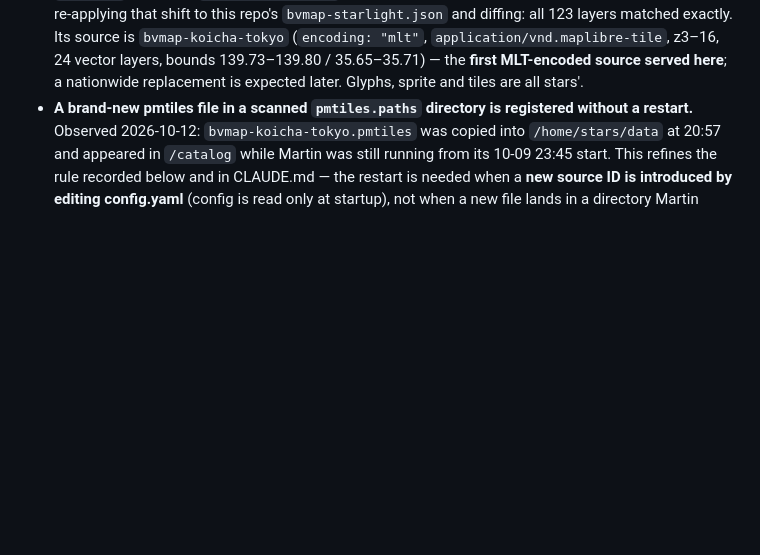
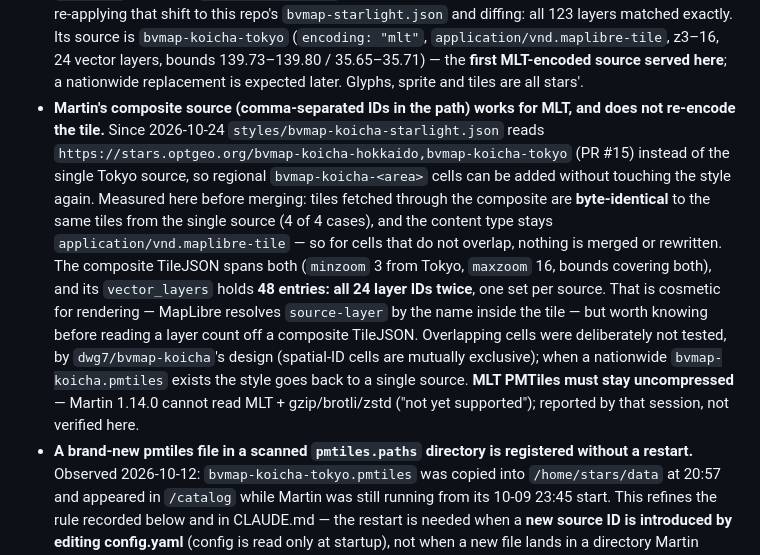
Before and after one commit to hfu/stars, a Markdown page: docs/KNOWN_FACTS.md, the part around the change. GitHub-like rendering; blank space fills up the shorter version.

Commit message:
Record what a Martin composite source does to an MLT tile: nothing
bvmap-koicha-starlight now reads two regional cells through one composite
source, so adding a cell no longer touches the style. Tiles come back
byte-identical to the single-source ones, which is the part worth having
written down — the composite TileJSON's layer list, by contrast, holds every
layer ID twice, one set per source.

Co-Authored-By: Claude Opus 5 <noreply@anthropic.com>

```diff
--- a/docs/KNOWN_FACTS.md
+++ b/docs/KNOWN_FACTS.md
@@ -336,6 +336,23 @@ a change to that ongoing convention.
   (`encoding: "mlt"`, `application/vnd.maplibre-tile`, z3–16, 24 vector layers, bounds
   139.73–139.80 / 35.65–35.71) — the **first MLT-encoded source served here**; a
   nationwide replacement is expected later. Glyphs, sprite and tiles are all stars'.
+- **Martin's composite source (comma-separated IDs in the path) works for MLT, and does
+  not re-encode the tile.** Since 2026-10-24 `styles/bvmap-koicha-starlight.json` reads
+  `https://stars.optgeo.org/bvmap-koicha-hokkaido,bvmap-koicha-tokyo` (PR #15) instead of
+  the single Tokyo source, so regional `bvmap-koicha-<area>` cells can be added without
+  touching the style again. Measured here before merging: tiles fetched through the
+  composite are **byte-identical** to the same tiles from the single source (4 of 4
+  cases), and the content type stays `application/vnd.maplibre-tile` — so for cells that
+  do not overlap, nothing is merged or rewritten. The composite TileJSON spans both
+  (`minzoom` 3 from Tokyo, `maxzoom` 16, bounds covering both), and its `vector_layers`
+  holds **48 entries: all 24 layer IDs twice**, one set per source. That is cosmetic for
+  rendering — MapLibre resolves `source-layer` by the name inside the tile — but worth
+  knowing before reading a layer count off a composite TileJSON. Overlapping cells were
+  deliberately not tested, by `dwg7/bvmap-koicha`'s design (spatial-ID cells are
+  mutually exclusive); when a nationwide `bvmap-koicha.pmtiles` exists the style goes
+  back to a single source. **MLT PMTiles must stay uncompressed** — Martin 1.14.0 cannot
+  read MLT + gzip/brotli/zstd ("not yet supported"); reported by that session, not
+  verified here.
 - **A brand-new pmtiles file in a scanned `pmtiles.paths` directory is registered without
   a restart.** Observed 2026-10-12: `bvmap-koicha-tokyo.pmtiles` was copied into
   `/home/stars/data` at 20:57 and appeared in `/catalog` while Martin was still running
```
